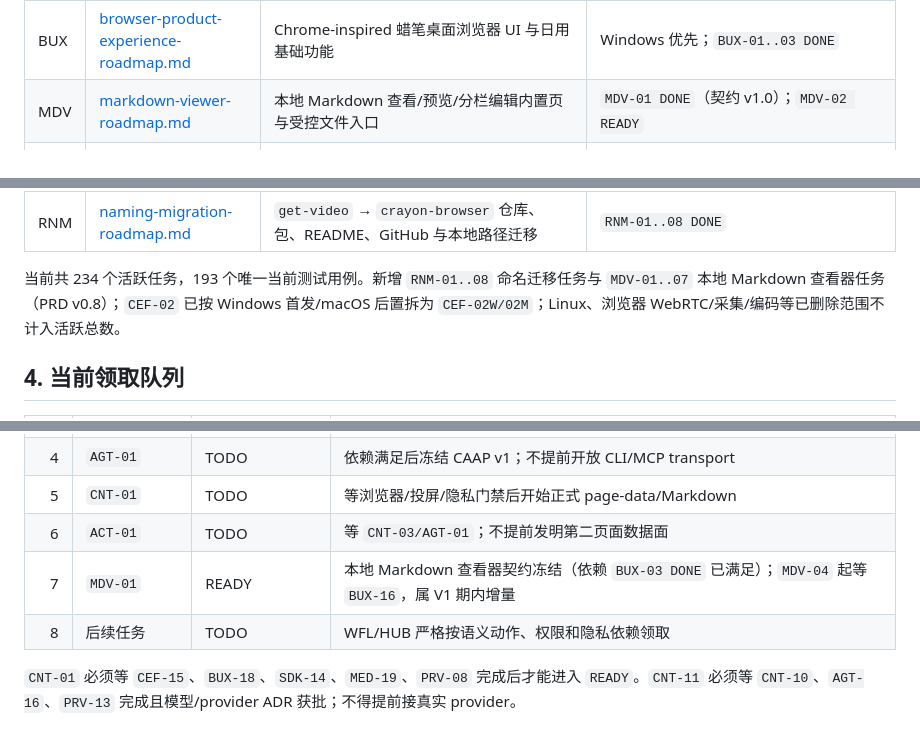
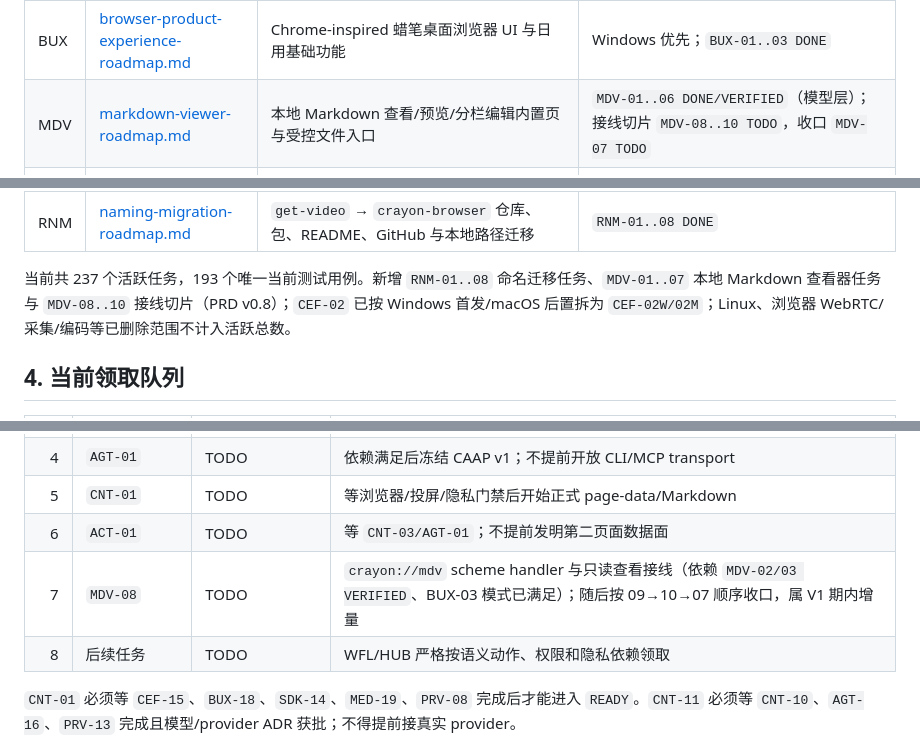
Before and after one commit to shenyingjun5/crayon-browser, a Markdown page: docs/plans/README.md, 3 parts joined by grey strips. Drawn GitHub-style.

```diff
--- a/docs/plans/README.md
+++ b/docs/plans/README.md
@@ -25,7 +25,7 @@
 | MED | [media-policy-relay-roadmap.md](media-policy-relay-roadmap.md) | 媒体观察、策略、LAN Relay、外部客户端交接迁移 | `MED-01..19 DONE` |
 | CEF | [desktop-cef-browser-roadmap.md](desktop-cef-browser-roadmap.md) | Windows/macOS CEF 壳、共享 UI、媒体观察和 IPC | `CEF-01..15 全部完成`（`CEF-06..14` 模型层 VERIFIED，实机接线归后续装配/切片任务）；Windows 总 Review 证据已补齐 |
 | BUX | [browser-product-experience-roadmap.md](browser-product-experience-roadmap.md) | Chrome-inspired 蜡笔桌面浏览器 UI 与日用基础功能 | Windows 优先；`BUX-01..03 DONE` |
-| MDV | [markdown-viewer-roadmap.md](markdown-viewer-roadmap.md) | 本地 Markdown 查看/预览/分栏编辑内置页与受控文件入口 | `MDV-01 DONE`（契约 v1.0）；`MDV-02 READY` |
+| MDV | [markdown-viewer-roadmap.md](markdown-viewer-roadmap.md) | 本地 Markdown 查看/预览/分栏编辑内置页与受控文件入口 | `MDV-01..06 DONE/VERIFIED`（模型层）；接线切片 `MDV-08..10 TODO`，收口 `MDV-07 TODO` |
 | SDK | [cast-sdk-integration-roadmap.md](cast-sdk-integration-roadmap.md) | 固定源码 Cast-SDK facade、发现、连接和控制；后续 Partner Cast facade | `SDK-13 BLOCKED`（需真实接收端 Harness） |
 | PLT | [desktop-platform-adapters-roadmap.md](desktop-platform-adapters-roadmap.md) | Windows/macOS 存储、网络、生命周期、更新和客户端交接 | `PLT-01` |
 | PRV | [privacy-security-roadmap.md](privacy-security-roadmap.md) | Profile、隐私、安全、日志和删除语义 | `PRV-01` |
@@ -38,7 +38,7 @@
 | QAR | [quality-release-roadmap.md](quality-release-roadmap.md) | Windows/macOS 构建、真实设备、性能、长稳和发布门禁 | `QAR-01` |
 | RNM | [naming-migration-roadmap.md](naming-migration-roadmap.md) | `get-video` → `crayon-browser` 仓库、包、README、GitHub 与本地路径迁移 | `RNM-01..08 DONE` |
 
-当前共 234 个活跃任务，193 个唯一当前测试用例。新增 `RNM-01..08` 命名迁移任务与 `MDV-01..07` 本地 Markdown 查看器任务（PRD v0.8）；`CEF-02` 已按 Windows 首发/macOS 后置拆为 `CEF-02W/02M`；Linux、浏览器 WebRTC/采集/编码等已删除范围不计入活跃总数。
+当前共 237 个活跃任务，193 个唯一当前测试用例。新增 `RNM-01..08` 命名迁移任务、`MDV-01..07` 本地 Markdown 查看器任务与 `MDV-08..10` 接线切片（PRD v0.8）；`CEF-02` 已按 Windows 首发/macOS 后置拆为 `CEF-02W/02M`；Linux、浏览器 WebRTC/采集/编码等已删除范围不计入活跃总数。
 
 ## 4. 当前领取队列
 
@@ -50,7 +50,7 @@
 | 4 | `AGT-01` | TODO | 依赖满足后冻结 CAAP v1；不提前开放 CLI/MCP transport |
 | 5 | `CNT-01` | TODO | 等浏览器/投屏/隐私门禁后开始正式 page-data/Markdown |
 | 6 | `ACT-01` | TODO | 等 `CNT-03/AGT-01`；不提前发明第二页面数据面 |
-| 7 | `MDV-01` | READY | 本地 Markdown 查看器契约冻结（依赖 `BUX-03 DONE` 已满足）；`MDV-04` 起等 `BUX-16`，属 V1 期内增量 |
+| 7 | `MDV-08` | TODO | `crayon://mdv` scheme handler 与只读查看接线（依赖 `MDV-02/03 VERIFIED`、BUX-03 模式已满足）；随后按 09→10→07 顺序收口，属 V1 期内增量 |
 | 8 | 后续任务 | TODO | WFL/HUB 严格按语义动作、权限和隐私依赖领取 |
 
 `CNT-01` 必须等 `CEF-15`、`BUX-18`、`SDK-14`、`MED-19`、`PRV-08` 完成后才能进入 `READY`。`CNT-11` 必须等 `CNT-10`、`AGT-16`、`PRV-13` 完成且模型/provider ADR 获批；不得提前接真实 provider。
```
Also changed, not shown: docs/plans/markdown-viewer-roadmap.md (+15 -2 lines).
